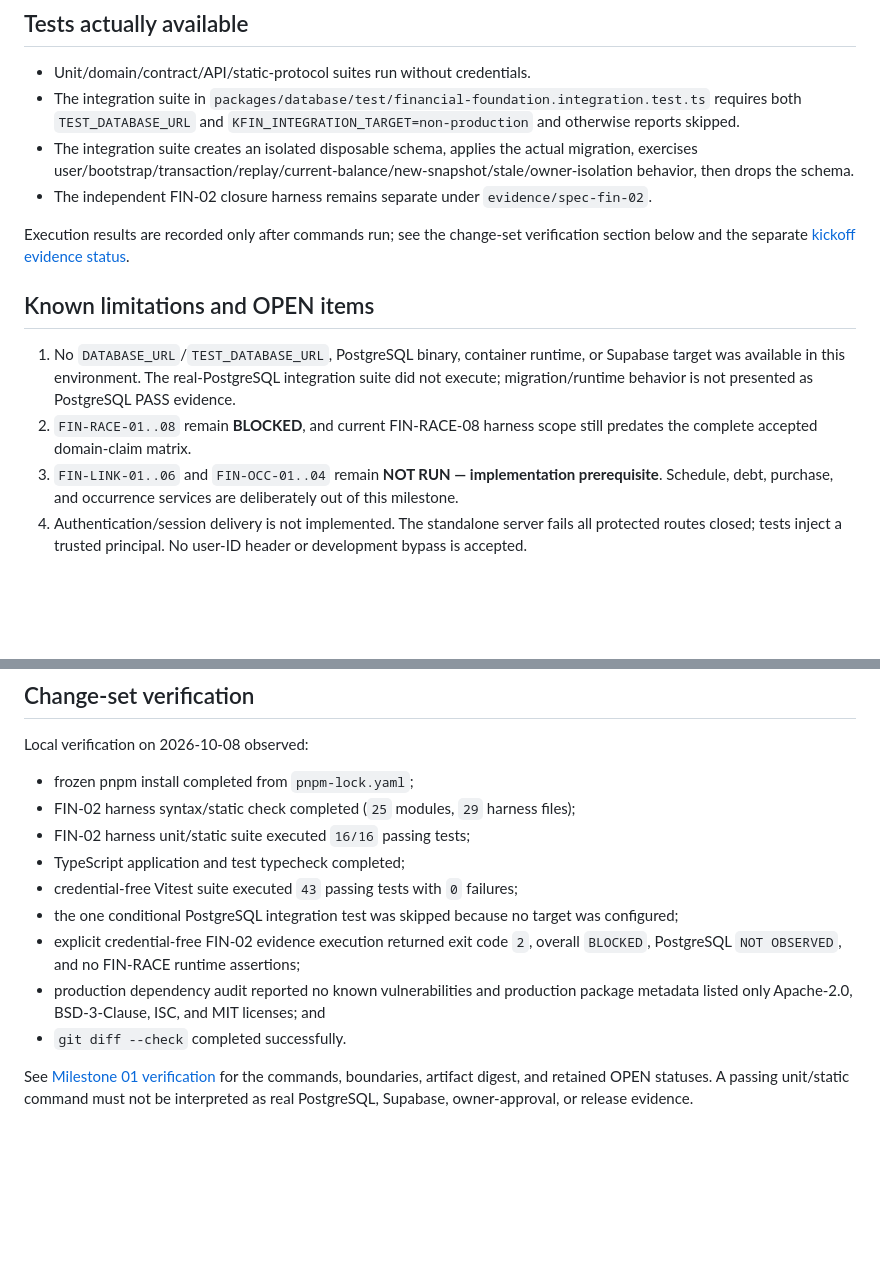
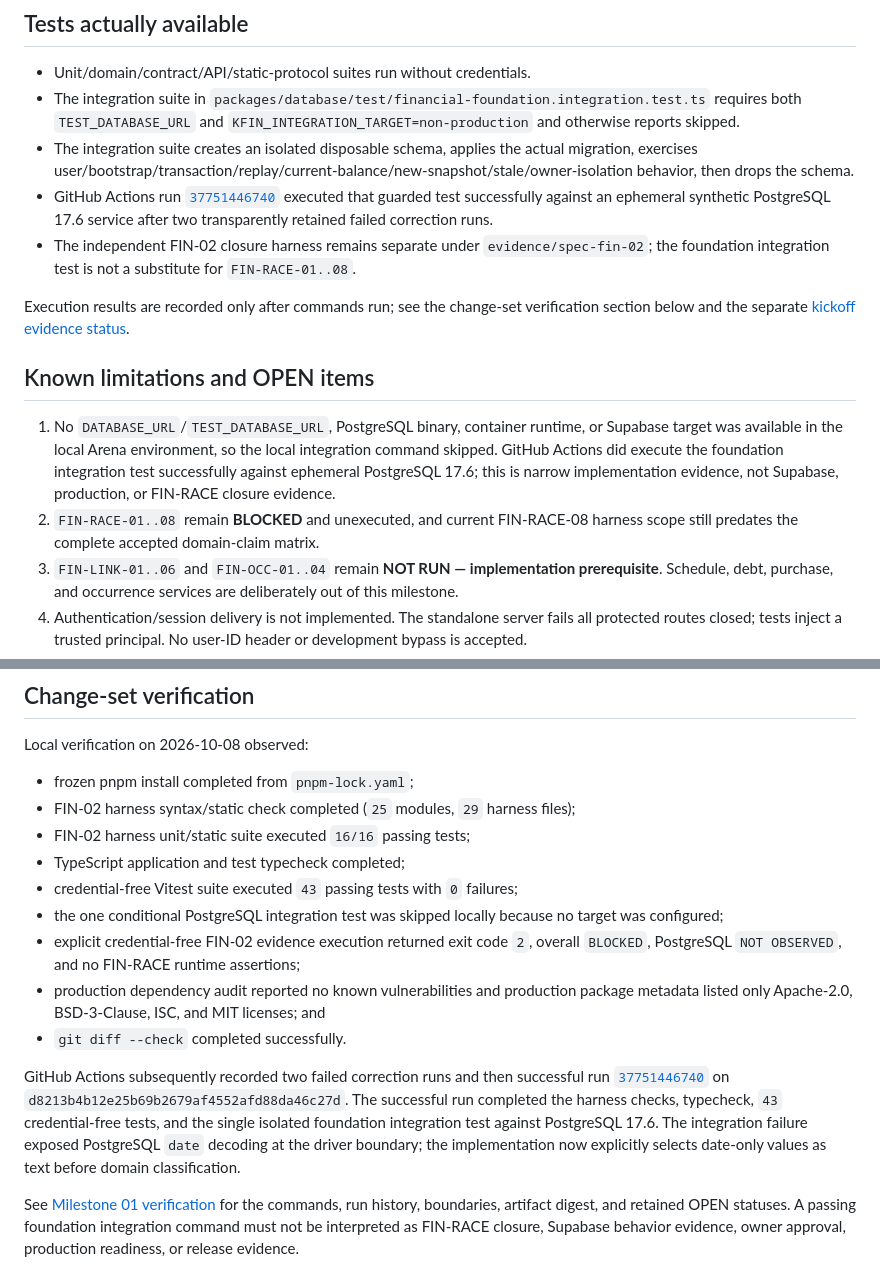
Before and after one commit to kaytrh255/KFin-Know-your-money-Keep-your-future, a Markdown page: docs/implementation/MILESTONE-01-FINANCIAL-FOUNDATION.md, 2 parts joined by grey strips. GitHub-like rendering; blank space fills up the shorter version.

```diff
--- a/docs/implementation/MILESTONE-01-FINANCIAL-FOUNDATION.md
+++ b/docs/implementation/MILESTONE-01-FINANCIAL-FOUNDATION.md
@@ -75,14 +75,15 @@ Critical transaction control uses reviewed explicit SQL on a checked-out node-po
 - Unit/domain/contract/API/static-protocol suites run without credentials.
 - The integration suite in `packages/database/test/financial-foundation.integration.test.ts` requires both `TEST_DATABASE_URL` and `KFIN_INTEGRATION_TARGET=non-production` and otherwise reports skipped.
 - The integration suite creates an isolated disposable schema, applies the actual migration, exercises user/bootstrap/transaction/replay/current-balance/new-snapshot/stale/owner-isolation behavior, then drops the schema.
-- The independent FIN-02 closure harness remains separate under `evidence/spec-fin-02`.
+- GitHub Actions run [`37751446740`](https://github.com/kaytrh255/KFin-Know-your-money-Keep-your-future/actions/runs/37751446740) executed that guarded test successfully against an ephemeral synthetic PostgreSQL 17.6 service after two transparently retained failed correction runs.
+- The independent FIN-02 closure harness remains separate under `evidence/spec-fin-02`; the foundation integration test is not a substitute for `FIN-RACE-01..08`.
 
 Execution results are recorded only after commands run; see the change-set verification section below and the separate [kickoff evidence status](../evidence/2026-10-08-IMPLEMENTATION-KICKOFF-STATUS.md).
 
 ## Known limitations and OPEN items
 
-1. No `DATABASE_URL`/`TEST_DATABASE_URL`, PostgreSQL binary, container runtime, or Supabase target was available in this environment. The real-PostgreSQL integration suite did not execute; migration/runtime behavior is not presented as PostgreSQL PASS evidence.
-2. `FIN-RACE-01..08` remain **BLOCKED**, and current FIN-RACE-08 harness scope still predates the complete accepted domain-claim matrix.
+1. No `DATABASE_URL`/`TEST_DATABASE_URL`, PostgreSQL binary, container runtime, or Supabase target was available in the local Arena environment, so the local integration command skipped. GitHub Actions did execute the foundation integration test successfully against ephemeral PostgreSQL 17.6; this is narrow implementation evidence, not Supabase, production, or FIN-RACE closure evidence.
+2. `FIN-RACE-01..08` remain **BLOCKED** and unexecuted, and current FIN-RACE-08 harness scope still predates the complete accepted domain-claim matrix.
 3. `FIN-LINK-01..06` and `FIN-OCC-01..04` remain **NOT RUN — implementation prerequisite**. Schedule, debt, purchase, and occurrence services are deliberately out of this milestone.
 4. Authentication/session delivery is not implemented. The standalone server fails all protected routes closed; tests inject a trusted principal. No user-ID header or development bypass is accepted.
 5. PostgreSQL RLS remains a proposed defense-in-depth decision, not silently accepted here. Application owner scoping and composite database constraints are implemented; RLS approval/role-policy evidence remains OPEN.
@@ -104,9 +105,11 @@ Local verification on 2026-10-08 observed:
 - FIN-02 harness unit/static suite executed `16/16` passing tests;
 - TypeScript application and test typecheck completed;
 - credential-free Vitest suite executed `43` passing tests with `0` failures;
-- the one conditional PostgreSQL integration test was skipped because no target was configured;
+- the one conditional PostgreSQL integration test was skipped locally because no target was configured;
 - explicit credential-free FIN-02 evidence execution returned exit code `2`, overall `BLOCKED`, PostgreSQL `NOT OBSERVED`, and no FIN-RACE runtime assertions;
 - production dependency audit reported no known vulnerabilities and production package metadata listed only Apache-2.0, BSD-3-Clause, ISC, and MIT licenses; and
 - `git diff --check` completed successfully.
 
-See [Milestone 01 verification](../evidence/2026-10-08-MILESTONE-01-VERIFICATION.md) for the commands, boundaries, artifact digest, and retained OPEN statuses. A passing unit/static command must not be interpreted as real PostgreSQL, Supabase, owner-approval, or release evidence.
+GitHub Actions subsequently recorded two failed correction runs and then successful run [`37751446740`](https://github.com/kaytrh255/KFin-Know-your-money-Keep-your-future/actions/runs/37751446740) on `d8213b4b12e25b69b2679af4552afd88da46c27d`. The successful run completed the harness checks, typecheck, `43` credential-free tests, and the single isolated foundation integration test against PostgreSQL 17.6. The integration failure exposed PostgreSQL `date` decoding at the driver boundary; the implementation now explicitly selects date-only values as text before domain classification.
+
+See [Milestone 01 verification](../evidence/2026-10-08-MILESTONE-01-VERIFICATION.md) for the commands, run history, boundaries, artifact digest, and retained OPEN statuses. A passing foundation integration command must not be interpreted as FIN-RACE closure, Supabase behavior evidence, owner approval, production readiness, or release evidence.
```
Also changed, not shown: docs/evidence/2026-10-08-MILESTONE-01-VERIFICATION.md (+13 -4 lines).
